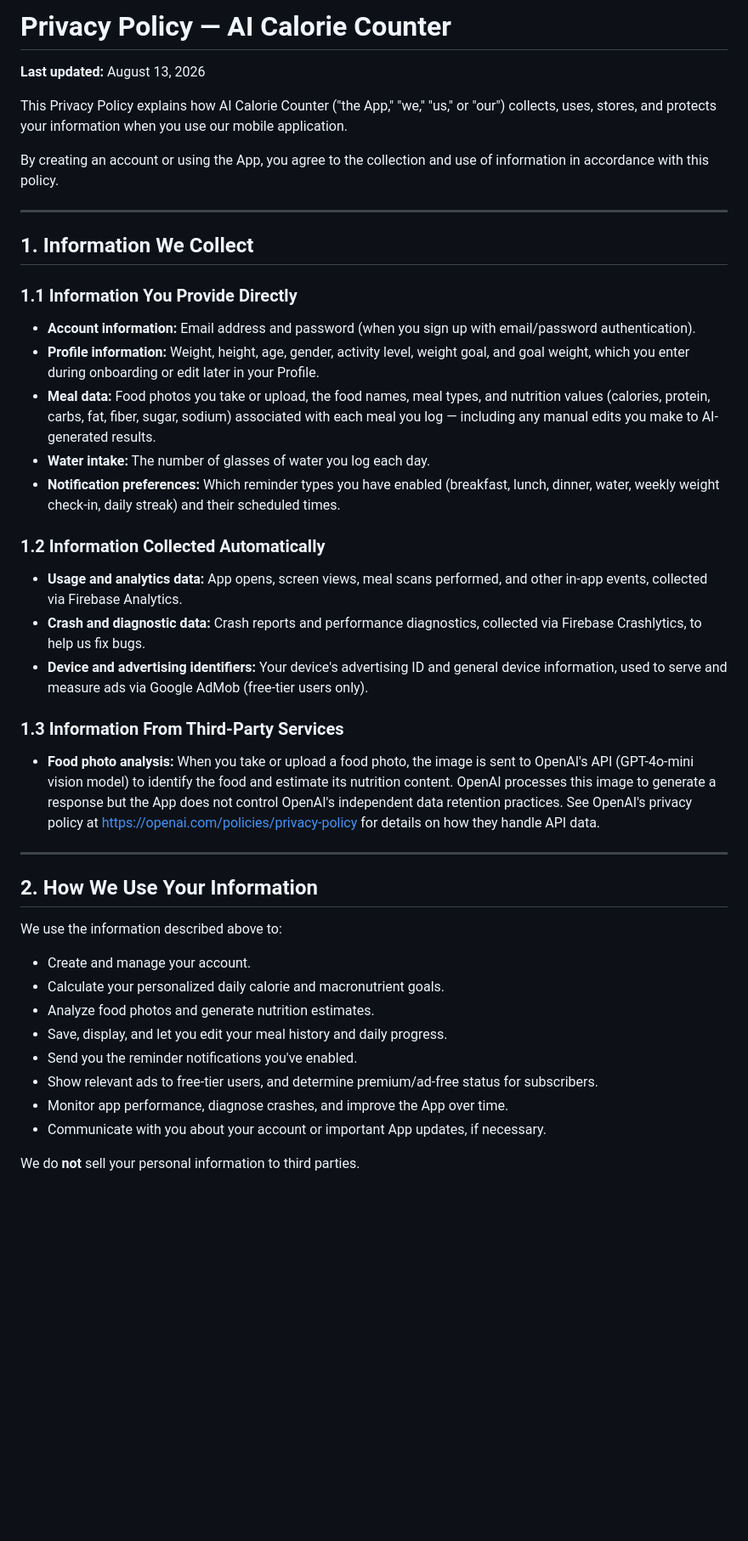
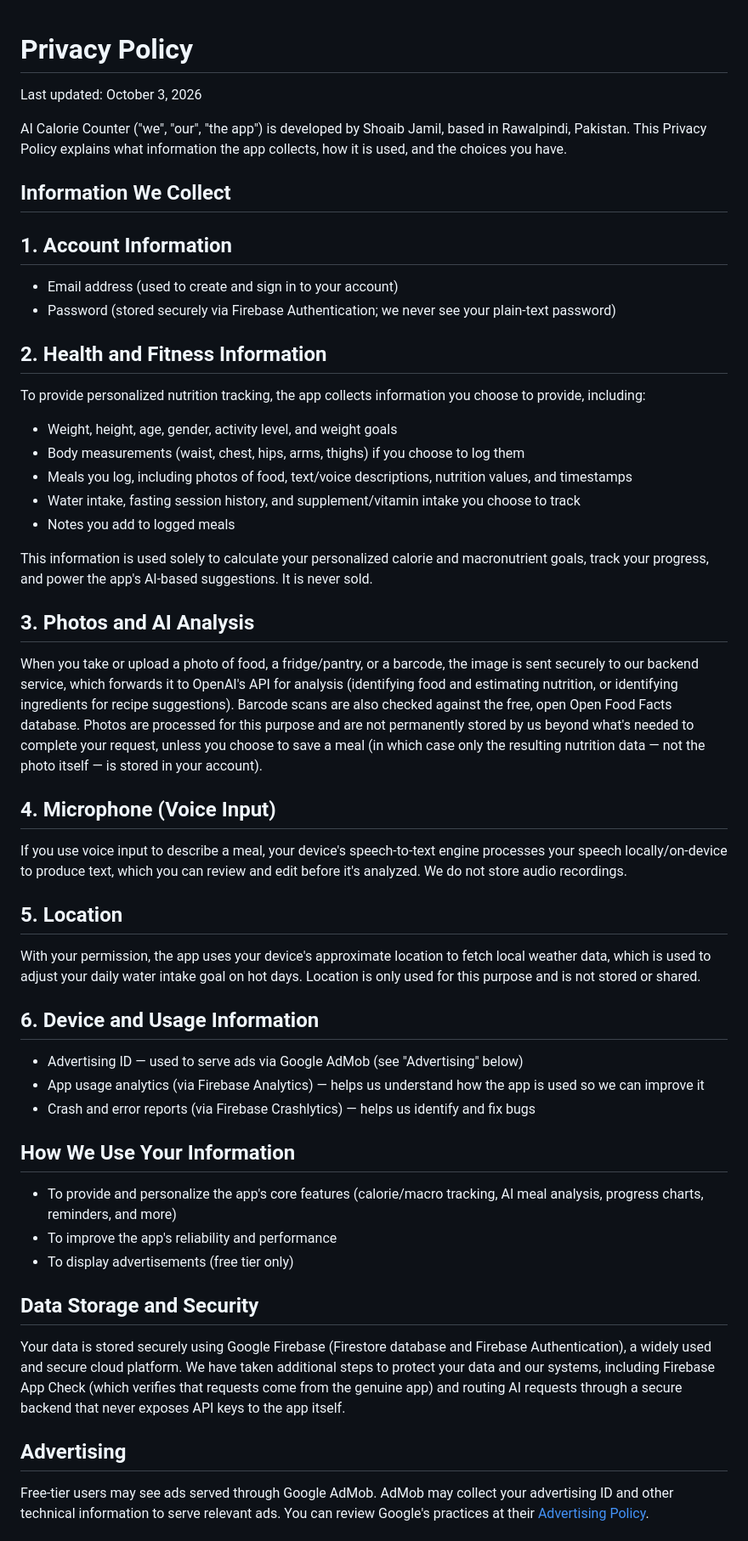
Before and after one commit to SherryRandomizer/ai-calorie-counter-legal, a Markdown page: privacy_policy.md, the part around one of its changes. Shown at 85% size. Rendered like a GitHub page; blank space fills up the shorter version.

Commit message:
Update privacy_policy.md
Update privacy policy to reflect current features

```diff
--- a/privacy_policy.md
+++ b/privacy_policy.md
@@ -1,43 +1,69 @@
-# Privacy Policy — AI Calorie Counter
+<!DOCTYPE html>
+<html lang="en">
+<head>
+<meta charset="UTF-8">
+<title>Privacy Policy — AI Calorie Counter</title>
+<style>
+  body { font-family: -apple-system, Segoe UI, Roboto, Arial, sans-serif; max-width: 760px; margin: 40px auto; padding: 0 20px; line-height: 1.6; color: #222; }
+  h1 { font-size: 28px; }
+  h2 { font-size: 20px; margin-top: 32px; border-bottom: 1px solid #ddd; padding-bottom: 6px; }
+  p, li { font-size: 15px; }
+  .updated { color: #666; font-size: 14px; margin-bottom: 24px; }
+  ul { padding-left: 22px; }
+</style>
+</head>
+<body>
 
-**Last updated:** August 13, 2026
+<h1>Privacy Policy</h1>
+<p class="updated">Last updated: October 3, 2026</p>
 
-This Privacy Policy explains how AI Calorie Counter ("the App," "we," "us," or "our") collects, uses, stores, and protects your information when you use our mobile application.
+<p>AI Calorie Counter ("we", "our", "the app") is developed by Shoaib Jamil, based in Rawalpindi, Pakistan. This Privacy Policy explains what information the app collects, how it is used, and the choices you have.</p>
 
-By creating an account or using the App, you agree to the collection and use of information in accordance with this policy.
+<h2>Information We Collect</h2>
 
----
+<h2>1. Account Information</h2>
+<ul>
+  <li>Email address (used to create and sign in to your account)</li>
+  <li>Password (stored securely via Firebase Authentication; we never see your plain-text password)</li>
+</ul>
 
-## 1. Information We Collect
+<h2>2. Health and Fitness Information</h2>
+<p>To provide personalized nutrition tracking, the app collects information you choose to provide, including:</p>
+<ul>
+  <li>Weight, height, age, gender, activity level, and weight goals</li>
+  <li>Body measurements (waist, chest, hips, arms, thighs) if you choose to log them</li>
+  <li>Meals you log, including photos of food, text/voice descriptions, nutrition values, and timestamps</li>
+  <li>Water intake, fasting session history, and supplement/vitamin intake you choose to track</li>
+  <li>Notes you add to logged meals</li>
+</ul>
+<p>This information is used solely to calculate your personalized calorie and macronutrient goals, track your progress, and power the app's AI-based suggestions. It is never sold.</p>
 
-### 1.1 Information You Provide Directly
-- **Account information:** Email address and password (when you sign up with email/password authentication).
-- **Profile information:** Weight, height, age, gender, activity level, weight goal, and goal weight, which you enter during onboarding or edit later in your Profile.
-- **Meal data:** Food photos you take or upload, the food names, meal types, and nutrition values (calories, protein, carbs, fat, fiber, sugar, sodium) associated with each meal you log — including any manual edits you make to AI-generated results.
-- **Water intake:** The number of glasses of water you log each day.
-- **Notification preferences:** Which reminder types you have enabled (breakfast, lunch, dinner, water, weekly weight check-in, daily streak) and their scheduled times.
+<h2>3. Photos and AI Analysis</h2>
+<p>When you take or upload a photo of food, a fridge/pantry, or a barcode, the image is sent securely to our backend service, which forwards it to OpenAI's API for analysis (identifying food and estimating nutrition, or identifying ingredients for recipe suggestions). Barcode scans are also checked against the free, open Open Food Facts database. Photos are processed for this purpose and are not permanently stored by us beyond what's needed to complete your request, unless you choose to save a meal (in which case only the resulting nutrition data — not the photo itself — is stored in your account).</p>
 
-### 1.2 Information Collected Automatically
-- **Usage and analytics data:** App opens, screen views, meal scans performed, and other in-app events, collected via Firebase Analytics.
-- **Crash and diagnostic data:** Crash reports and performance diagnostics, collected via Firebase Crashlytics, to help us fix bugs.
-- **Device and advertising identifiers:** Your device's advertising ID and general device information, used to serve and measure ads via Google AdMob (free-tier users only).
+<h2>4. Microphone (Voice Input)</h2>
+<p>If you use voice input to describe a meal, your device's speech-to-text engine processes your speech locally/on-device to produce text, which you can review and edit before it's analyzed. We do not store audio recordings.</p>
 
-### 1.3 Information From Third-Party Services
-- **Food photo analysis:** When you take or upload a food photo, the image is sent to OpenAI's API (GPT-4o-mini vision model) to identify the food and estimate its nutrition content. OpenAI processes this image to generate a response but the App does not control OpenAI's independent data retention practices. See OpenAI's privacy policy at https://openai.com/policies/privacy-policy for details on how they handle API data.
+<h2>5. Location</h2>
+<p>With your permission, the app uses your device's approximate location to fetch local weather data, which is used to adjust your daily water intake goal on hot days. Location is only used for this purpose and is not stored or shared.</p>
 
----
+<h2>6. Device and Usage Information</h2>
+<ul>
+  <li>Advertising ID — used to serve ads via Google AdMob (see "Advertising" below)</li>
+  <li>App usage analytics (via Firebase Analytics) — helps us understand how the app is used so we can improve it</li>
+  <li>Crash and error reports (via Firebase Crashlytics) — helps us identify and fix bugs</li>
+</ul>
 
-## 2. How We Use Your Information
+<h2>How We Use Your Information</h2>
+<ul>
+  <li>To provide and personalize the app's core features (calorie/macro tracking, AI meal analysis, progress charts, reminders, and more)</li>
+  <li>To improve the app's reliability and performance</li>
+  <li>To display advertisements (free tier only)</li>
+</ul>
 
-We use the information described above to:
-- Create and manage your account.
-- Calculate your personalized daily calorie and macronutrient goals.
-- Analyze food photos and generate nutrition estimates.
-- Save, display, and let you edit your meal history and daily progress.
-- Send you the reminder notifications you've enabled.
-- Show relevant ads to free-tier users, and determine premium/ad-free status for subscribers.
-- Monitor app performance, diagnose crashes, and improve the App over time.
-- Communicate with you about your account or important App updates, if necessary.
+<h2>Data Storage and Security</h2>
+<p>Your data is stored securely using Google Firebase (Firestore database and Firebase Authentication), a widely used and secure cloud platform. We have taken additional steps to protect your data and our systems, including Firebase App Check (which verifies that requests come from the genuine app) and routing AI requests through a secure backend that never exposes API keys to the app itself.</p>
 
-We do **not** sell your personal information to third parties.
+<h2>Advertising</h2>
+<p>Free-tier users may see ads served through Google AdMob. AdMob may collect your advertising ID and other technical information to serve relevant ads. You can review Google's practices at their <a href="https://policies.google.com/technologies/ads" target="_blank">Advertising Policy</a>.</p>
 
```
Also changed, not shown: other parts of privacy_policy.md (+24 -53 lines).
